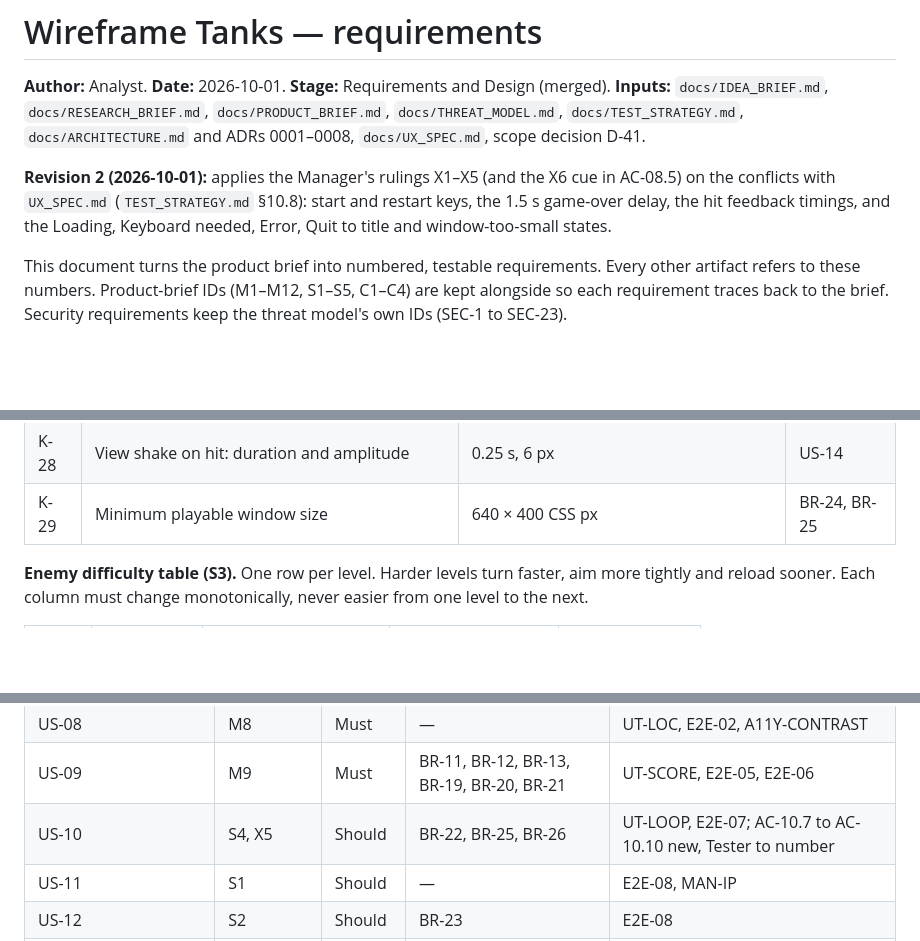
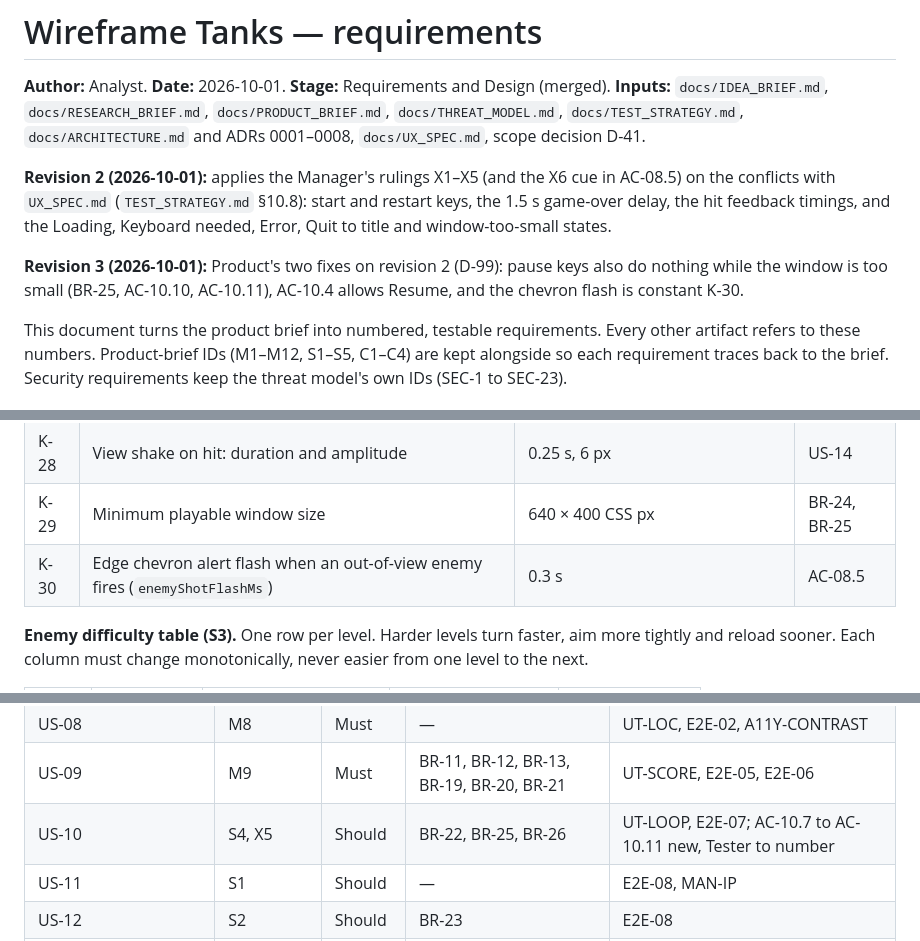
Before and after one commit to robinwintertaylor/Battle-Tank, a Markdown page: docs/REQUIREMENTS.md, 3 parts joined by grey strips. Rendered like a GitHub page; blank space fills up the shorter version.

```diff
--- a/docs/REQUIREMENTS.md
+++ b/docs/REQUIREMENTS.md
@@ -11,6 +11,8 @@ created: 2026-10-01
 **Inputs:** `docs/IDEA_BRIEF.md`, `docs/RESEARCH_BRIEF.md`, `docs/PRODUCT_BRIEF.md`, `docs/THREAT_MODEL.md`, `docs/TEST_STRATEGY.md`, `docs/ARCHITECTURE.md` and ADRs 0001–0008, `docs/UX_SPEC.md`, scope decision D-41.
 
 **Revision 2 (2026-10-01):** applies the Manager's rulings X1–X5 (and the X6 cue in AC-08.5) on the conflicts with `UX_SPEC.md` (`TEST_STRATEGY.md` §10.8): start and restart keys, the 1.5 s game-over delay, the hit feedback timings, and the Loading, Keyboard needed, Error, Quit to title and window-too-small states.
+
+**Revision 3 (2026-10-01):** Product's two fixes on revision 2 (D-99): pause keys also do nothing while the window is too small (BR-25, AC-10.10, AC-10.11), AC-10.4 allows Resume, and the chevron flash is constant K-30.
 
 This document turns the product brief into numbered, testable requirements. Every other artifact refers to these numbers. Product-brief IDs (M1–M12, S1–S5, C1–C4) are kept alongside so each requirement traces back to the brief. Security requirements keep the threat model's own IDs (SEC-1 to SEC-23).
 
@@ -91,6 +93,7 @@ This document turns the product brief into numbered, testable requirements. Ever
 | K-27 | Delay from losing the last life to the Game over screen | 1.5 s | BR-13 |
 | K-28 | View shake on hit: duration and amplitude | 0.25 s, 6 px | US-14 |
 | K-29 | Minimum playable window size | 640 × 400 CSS px | BR-24, BR-25 |
+| K-30 | Edge chevron alert flash when an out-of-view enemy fires (`enemyShotFlashMs`) | 0.3 s | AC-08.5 |
 
 **Enemy difficulty table (S3).** One row per level. Harder levels turn faster, aim more tightly and reload sooner. Each column must change monotonically, never easier from one level to the next.
 
@@ -569,7 +573,7 @@ Requirement → product brief → tests. Test IDs follow `TEST_STRATEGY.md` §10
 | US-07 | M7 | Must | BR-09, BR-10, BR-14 | UT-HIT, E2E-05 |
 | US-08 | M8 | Must | — | UT-LOC, E2E-02, A11Y-CONTRAST |
 | US-09 | M9 | Must | BR-11, BR-12, BR-13, BR-19, BR-20, BR-21 | UT-SCORE, E2E-05, E2E-06 |
-| US-10 | S4, X5 | Should | BR-22, BR-25, BR-26 | UT-LOOP, E2E-07; AC-10.7 to AC-10.10 new, Tester to number |
+| US-10 | S4, X5 | Should | BR-22, BR-25, BR-26 | UT-LOOP, E2E-07; AC-10.7 to AC-10.11 new, Tester to number |
 | US-11 | S1 | Should | — | E2E-08, MAN-IP |
 | US-12 | S2 | Should | BR-23 | E2E-08 |
 | US-13 | S3 | Should | BR-17 | UT-DIFF |
```
Also changed, not shown: other parts of docs/REQUIREMENTS.md (+5 -4 lines).
